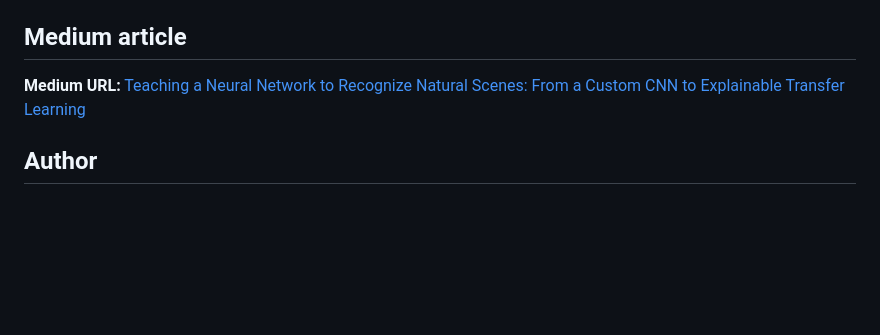
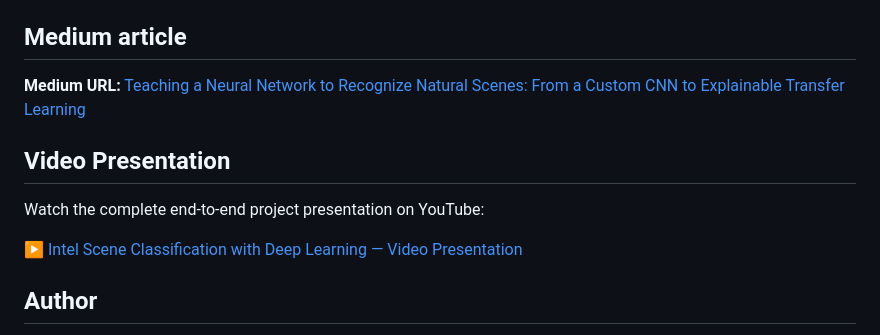
Before and after one commit to navya-illa/CMPE255-Assignments, a Markdown page: Assignment-1/README.md, the part around the change. Rendered like a GitHub page; blank space fills up the shorter version.

```diff
--- a/Assignment-1/README.md
+++ b/Assignment-1/README.md
@@ -140,6 +140,12 @@ ChatGPT/Codex assisted with planning, code generation, debugging, model interpre
 
 **Medium URL:** [Teaching a Neural Network to Recognize Natural Scenes: From a Custom CNN to Explainable Transfer Learning](https://medium.com/@9navya9/teaching-a-neural-network-to-recognize-natural-scenes-from-a-custom-cnn-to-explainable-transfer-b404798e954a)
 
+## Video Presentation
+
+Watch the complete end-to-end project presentation on YouTube:
+
+[▶️ Intel Scene Classification with Deep Learning — Video Presentation](https://youtu.be/uP-GiGcLEgw)
+
 ## Author
 
 Navya Illa
```
